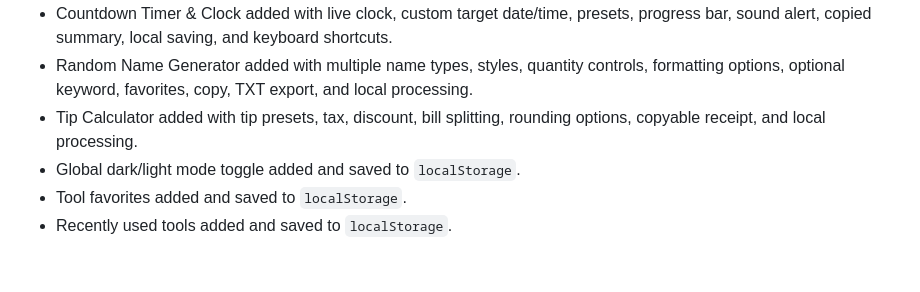
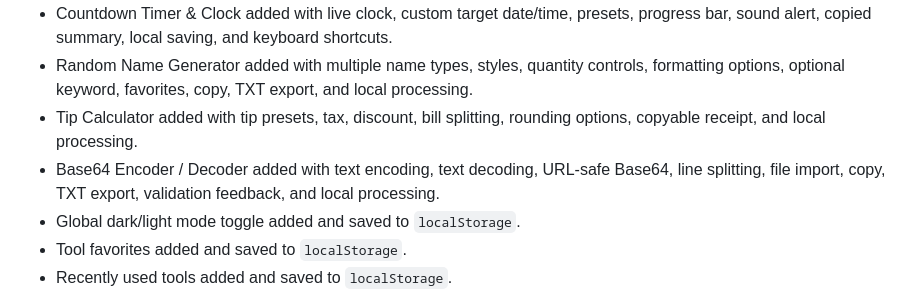
Before and after one commit to sattarwajith-boop/Tools-Website, a Markdown page: ROADMAP.md, the part around one of its changes. GitHub-like rendering; blank space fills up the shorter version.

Commit message:
Mark Base64 Encoder Decoder completed

```diff
--- a/ROADMAP.md
+++ b/ROADMAP.md
@@ -13,6 +13,7 @@ ToolNest Studio should continue to prioritize fast, browser-powered tools first.
 - Countdown Timer & Clock added with live clock, custom target date/time, presets, progress bar, sound alert, copied summary, local saving, and keyboard shortcuts.
 - Random Name Generator added with multiple name types, styles, quantity controls, formatting options, optional keyword, favorites, copy, TXT export, and local processing.
 - Tip Calculator added with tip presets, tax, discount, bill splitting, rounding options, copyable receipt, and local processing.
+- Base64 Encoder / Decoder added with text encoding, text decoding, URL-safe Base64, line splitting, file import, copy, TXT export, validation feedback, and local processing.
 - Global dark/light mode toggle added and saved to `localStorage`.
 - Tool favorites added and saved to `localStorage`.
 - Recently used tools added and saved to `localStorage`.
```
Also changed, not shown: other parts of ROADMAP.md (+1 -1 lines).
